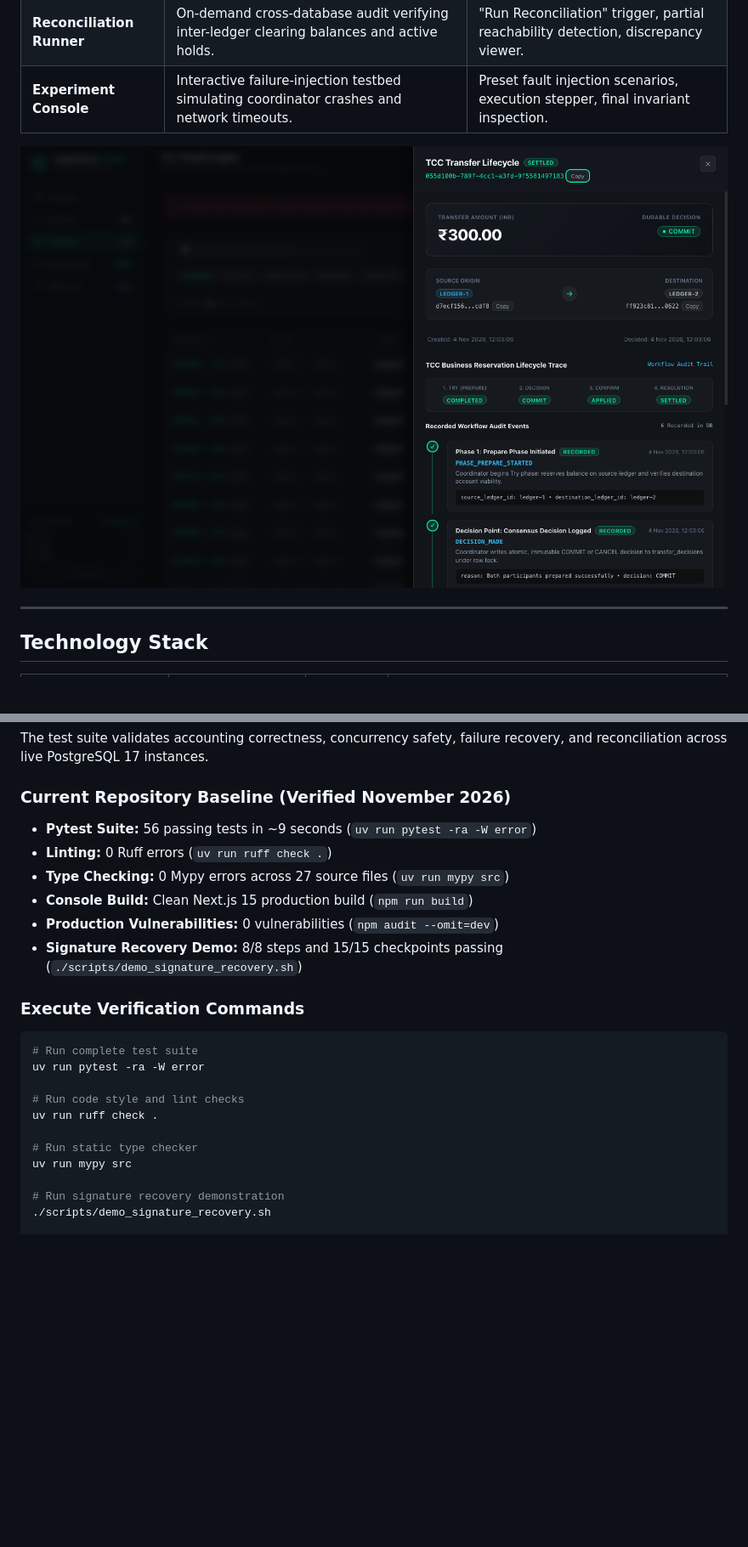
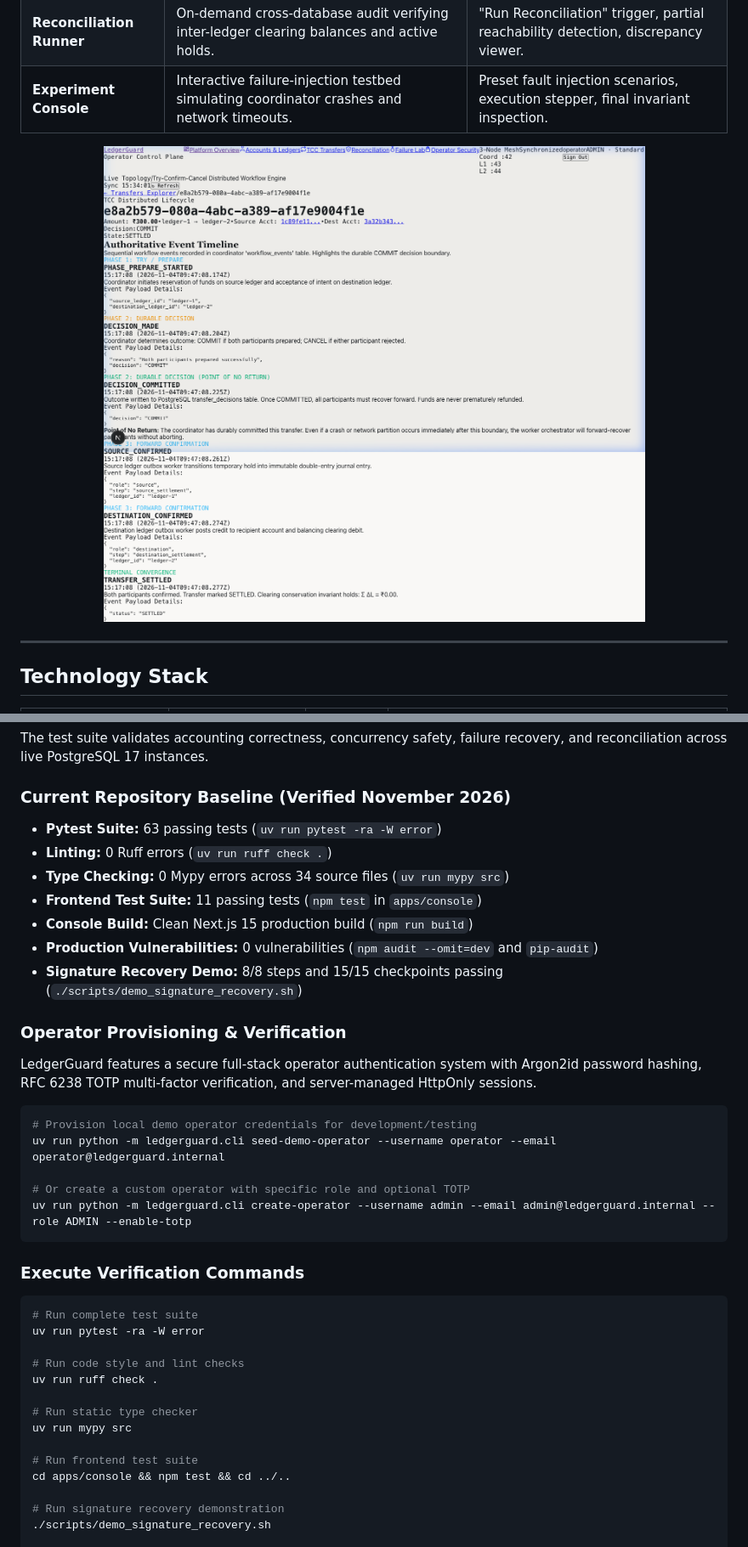
Before and after one commit to simply-mihir/LedgerGuard, a Markdown page: README.md, 2 parts joined by grey strips. Shown at 85% size. GitHub-like rendering; pictures changed too: docs/assets/ledgerguard-transfer-lifecycle.png; blank space fills up the shorter version.

Commit message:
docs: refresh console previews and setup guidance
- Add high-resolution editorial landing page capture (ledgerguard-landing.png)
- Update operator console overview screenshot (ledgerguard-overview.png)
- Update transfer lifecycle narrative screenshot (ledgerguard-transfer-lifecycle.png)
- Document operator provisioning CLI commands (seed-demo-operator and create-operator)
- Update test suite map to 63 passing tests across 9 modules

````diff
--- a/README.md
+++ b/README.md
@@ -363,12 +367,25 @@ The test suite validates accounting correctness, concurrency safety, failure rec
 
 ### Current Repository Baseline (Verified November 2026)
 
-- **Pytest Suite:** 56 passing tests in ~9 seconds (`uv run pytest -ra -W error`)
+- **Pytest Suite:** 63 passing tests (`uv run pytest -ra -W error`)
 - **Linting:** 0 Ruff errors (`uv run ruff check .`)
-- **Type Checking:** 0 Mypy errors across 27 source files (`uv run mypy src`)
+- **Type Checking:** 0 Mypy errors across 34 source files (`uv run mypy src`)
+- **Frontend Test Suite:** 11 passing tests (`npm test` in `apps/console`)
 - **Console Build:** Clean Next.js 15 production build (`npm run build`)
-- **Production Vulnerabilities:** 0 vulnerabilities (`npm audit --omit=dev`)
+- **Production Vulnerabilities:** 0 vulnerabilities (`npm audit --omit=dev` and `pip-audit`)
 - **Signature Recovery Demo:** 8/8 steps and 15/15 checkpoints passing (`./scripts/demo_signature_recovery.sh`)
+
+### Operator Provisioning & Verification
+
+LedgerGuard features a secure full-stack operator authentication system with Argon2id password hashing, RFC 6238 TOTP multi-factor verification, and server-managed HttpOnly sessions.
+
+```bash
+# Provision local demo operator credentials for development/testing
+uv run python -m ledgerguard.cli seed-demo-operator --username operator --email operator@ledgerguard.internal
+
+# Or create a custom operator with specific role and optional TOTP
+uv run python -m ledgerguard.cli create-operator --username admin --email admin@ledgerguard.internal --role ADMIN --enable-totp
+```
 
 ### Execute Verification Commands
 
@@ -381,6 +398,9 @@ uv run ruff check .
 
 # Run static type checker
 uv run mypy src
+
+# Run frontend test suite
+cd apps/console && npm test && cd ../..
 
 # Run signature recovery demonstration
 ./scripts/demo_signature_recovery.sh
````
Also changed, not shown: other parts of README.md (+8 -3 lines), docs/assets/ledgerguard-landing.png (added), docs/assets/ledgerguard-overview.png.
